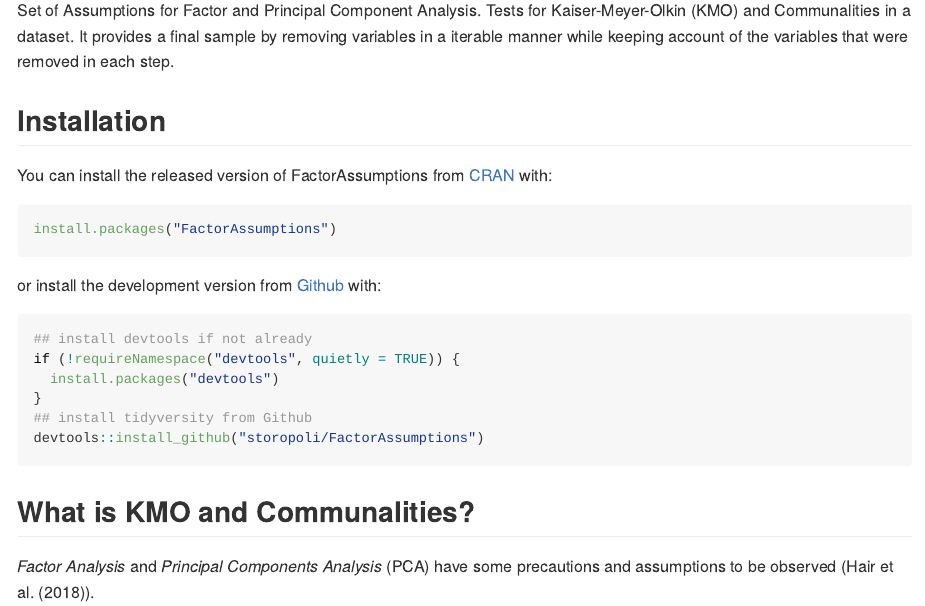
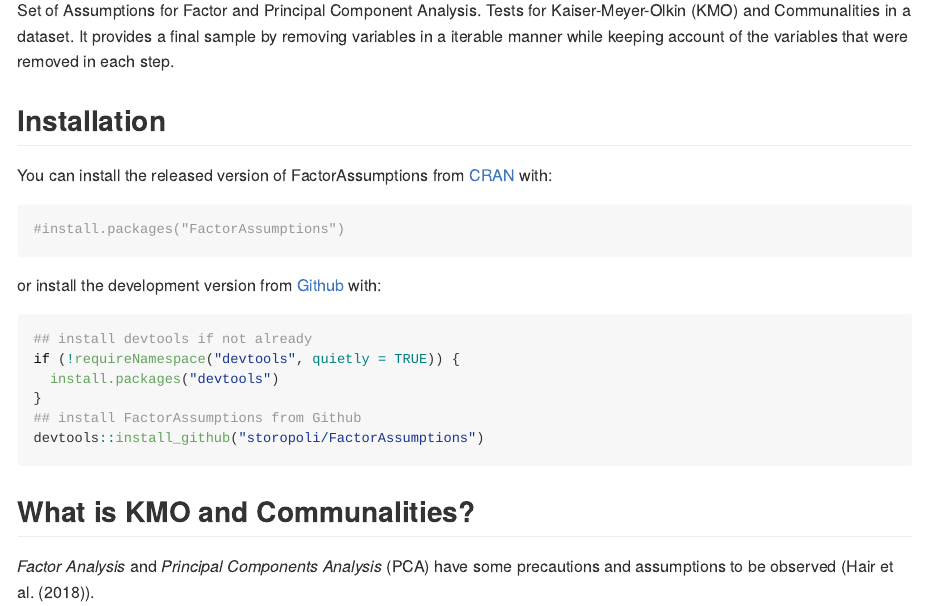
Before and after one commit to storopoli/FactorAssumptions, an R Markdown document (README.Rmd): the page in a window 1100 px wide, from 110 px down. The pictures show the output file README.md that the author committed with the source, drawn offline in the style of GitHub; badge pictures from the web are left out.

Commit message:
Updated Readme (Ops!)

````diff
--- a/README.Rmd
+++ b/README.Rmd
@@ -42,7 +42,7 @@
 You can install the released version of FactorAssumptions from [CRAN](https://CRAN.R-project.org/package=FactorAssumptions) with:
 
 ```{r, eval=FALSE}
-install.packages("FactorAssumptions")
+#install.packages("FactorAssumptions")
 ```
 
 or install the development version from [Github](https://github.com/storopoli/FactorAssumptions) with:
@@ -52,7 +52,7 @@
 if (!requireNamespace("devtools", quietly = TRUE)) {
   install.packages("devtools")
 }
-## install tidyversity from Github
+## install FactorAssumptions from Github
 devtools::install_github("storopoli/FactorAssumptions")
 ```
 
````
Also changed, not shown: README.html (added), README.md.
